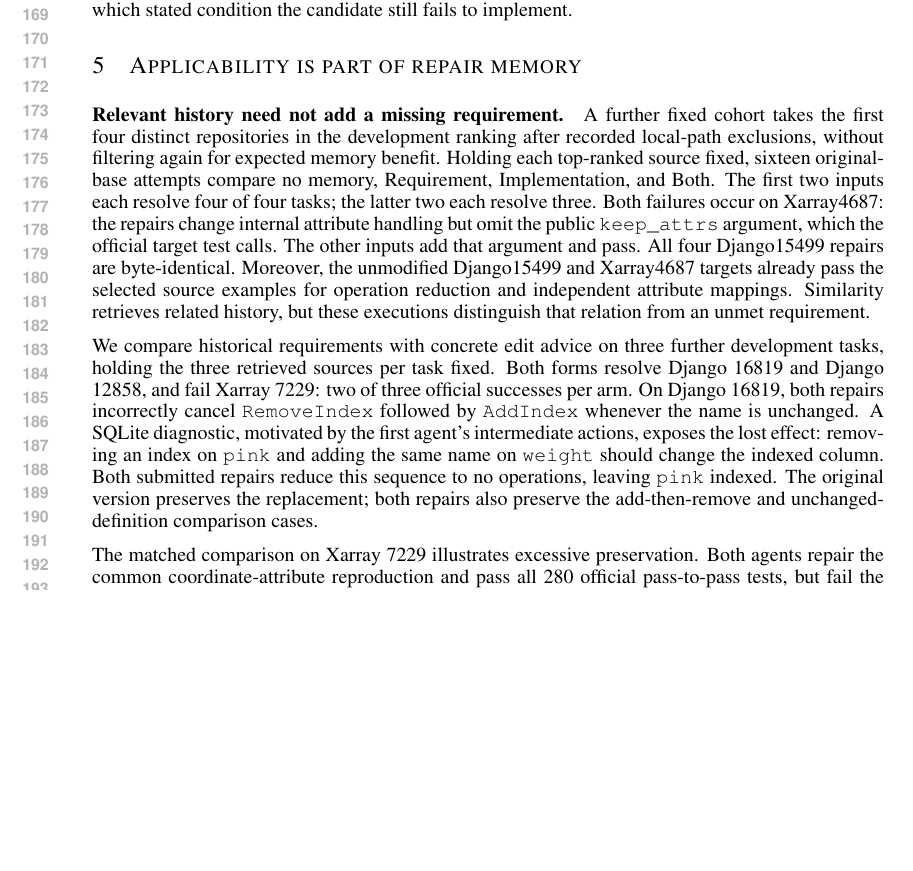
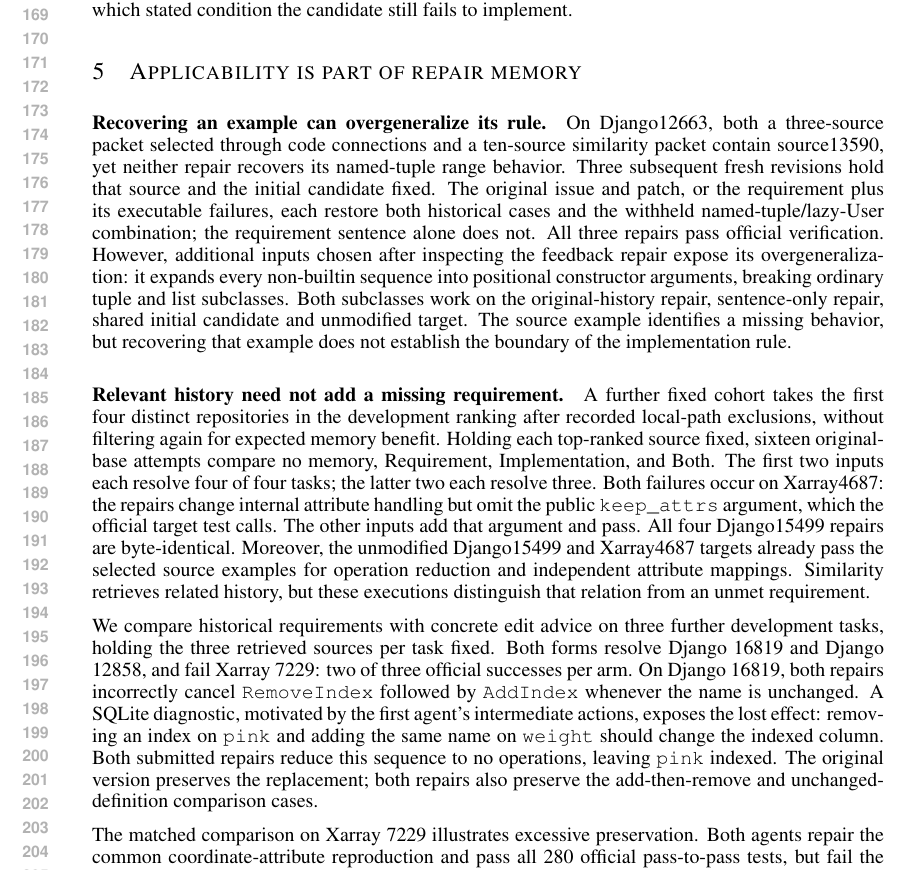
Before and after one commit to wzh4464/ContextGraph-paper, a LaTeX paper (iclr2027/main.tex): part of page 4 of 5 before the commit and part of page 4 of 6 after it, cut so that both start at the same text, the shorter picture padded with empty space. Compiled offline with pdfLaTeX.

Commit message:
Explain activation and overgeneralization through matched source memory inputs

```diff
--- a/iclr2027/main.tex
+++ b/iclr2027/main.tex
@@ -169,6 +169,15 @@ Both revisions pass official verification and the withheld joint sequence, so th
 The useful feedback identifies which stated condition the candidate still fails to implement.
 
 \section{Applicability is part of repair memory}
+\paragraph{Recovering an example can overgeneralize its rule.}
+On Django12663, both a three-source packet selected through code connections and a ten-source similarity packet contain source13590, yet neither repair recovers its named-tuple range behavior.
+Three subsequent fresh revisions hold that source and the initial candidate fixed.
+The original issue and patch, or the requirement plus its executable failures, each restore both historical cases and the withheld named-tuple/lazy-User combination; the requirement sentence alone does not.
+All three repairs pass official verification.
+However, additional inputs chosen after inspecting the feedback repair expose its overgeneralization: it expands every non-builtin sequence into positional constructor arguments, breaking ordinary tuple and list subclasses.
+Both subclasses work on the original-history repair, sentence-only repair, shared initial candidate and unmodified target.
+The source example identifies a missing behavior, but recovering that example does not establish the boundary of the implementation rule.
+
 \paragraph{Relevant history need not add a missing requirement.}
 A further fixed cohort takes the first four distinct repositories in the development ranking after recorded local-path exclusions, without filtering again for expected memory benefit.
 Holding each top-ranked source fixed, sixteen original-base attempts compare no memory, Requirement, Implementation, and Both.
```
Also changed, not shown: iclr2027/main.pdf, iclr2027/memory-activation-evidence-v1/README.md (added), 1 other file.
